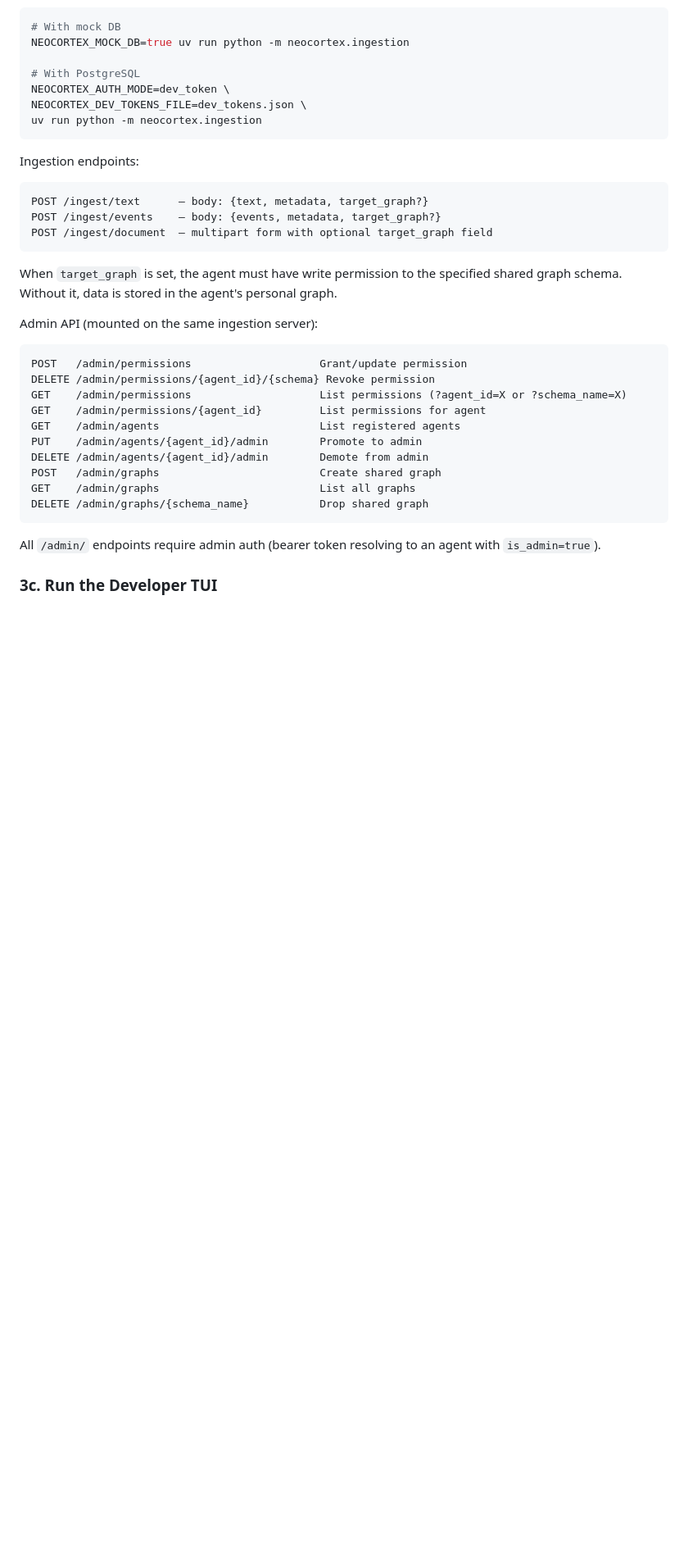
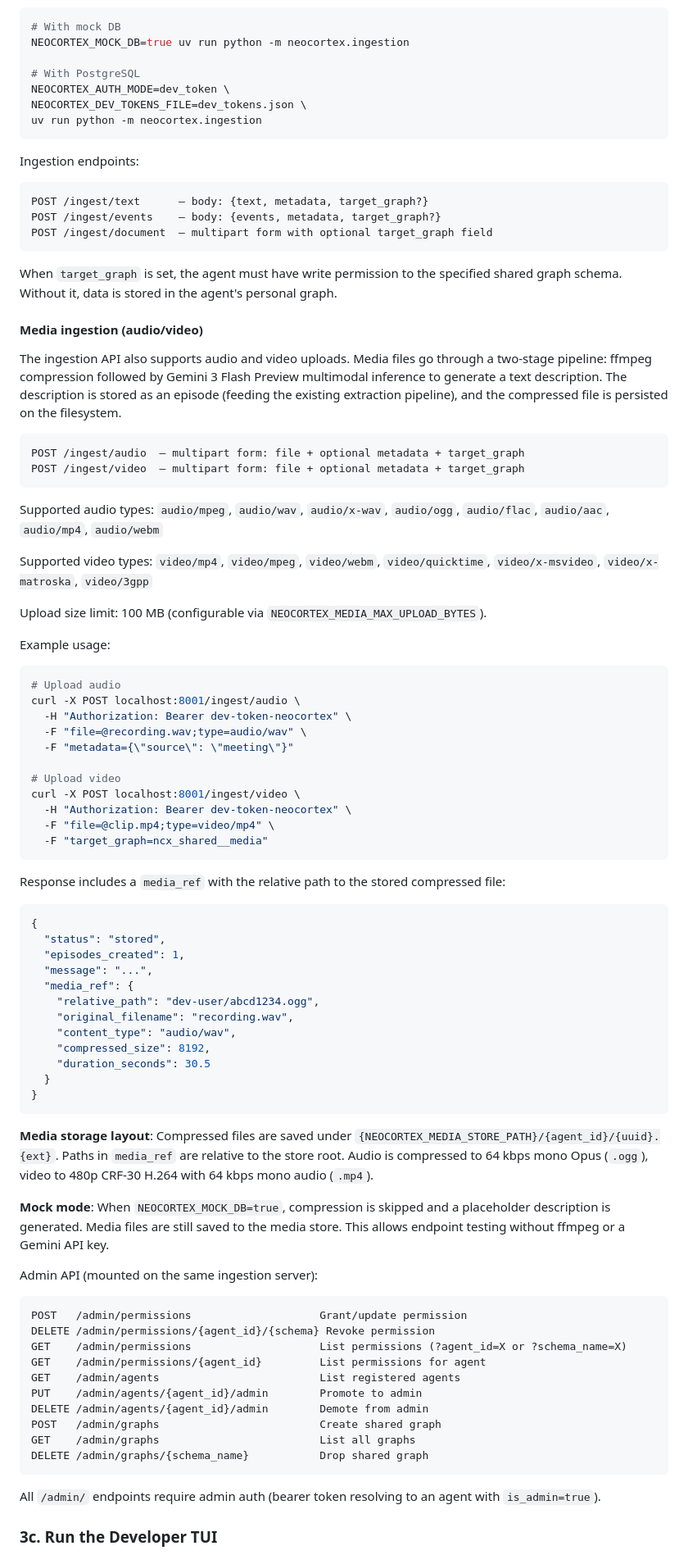
Before and after one commit to ZbigniewTomanek/google-deepmind-hackathon, a Markdown page: docs/development.md, the part around one of its changes. Shown at 82% size. Drawn GitHub-style; blank space fills up the shorter version.

Commit message:
docs(media): update development docs and codebase map for media ingestion

````diff
--- a/docs/development.md
+++ b/docs/development.md
@@ -58,6 +59,58 @@ POST /ingest/document  — multipart form with optional target_graph field
 ```
 
 When `target_graph` is set, the agent must have write permission to the specified shared graph schema. Without it, data is stored in the agent's personal graph.
+
+#### Media ingestion (audio/video)
+
+The ingestion API also supports audio and video uploads. Media files go through a two-stage pipeline: ffmpeg compression followed by Gemini 3 Flash Preview multimodal inference to generate a text description. The description is stored as an episode (feeding the existing extraction pipeline), and the compressed file is persisted on the filesystem.
+
+```
+POST /ingest/audio  — multipart form: file + optional metadata + target_graph
+POST /ingest/video  — multipart form: file + optional metadata + target_graph
+```
+
+Supported audio types: `audio/mpeg`, `audio/wav`, `audio/x-wav`, `audio/ogg`, `audio/flac`, `audio/aac`, `audio/mp4`, `audio/webm`
+
+Supported video types: `video/mp4`, `video/mpeg`, `video/webm`, `video/quicktime`, `video/x-msvideo`, `video/x-matroska`, `video/3gpp`
+
+Upload size limit: 100 MB (configurable via `NEOCORTEX_MEDIA_MAX_UPLOAD_BYTES`).
+
+Example usage:
+
+```bash
+# Upload audio
+curl -X POST localhost:8001/ingest/audio \
+  -H "Authorization: Bearer dev-token-neocortex" \
+  -F "file=@recording.wav;type=audio/wav" \
+  -F "metadata={\"source\": \"meeting\"}"
+
+# Upload video
+curl -X POST localhost:8001/ingest/video \
+  -H "Authorization: Bearer dev-token-neocortex" \
+  -F "file=@clip.mp4;type=video/mp4" \
+  -F "target_graph=ncx_shared__media"
+```
+
+Response includes a `media_ref` with the relative path to the stored compressed file:
+
+```json
+{
+  "status": "stored",
+  "episodes_created": 1,
+  "message": "...",
+  "media_ref": {
+    "relative_path": "dev-user/abcd1234.ogg",
+    "original_filename": "recording.wav",
+    "content_type": "audio/wav",
+    "compressed_size": 8192,
+    "duration_seconds": 30.5
+  }
+}
+```
+
+**Media storage layout**: Compressed files are saved under `{NEOCORTEX_MEDIA_STORE_PATH}/{agent_id}/{uuid}.{ext}`. Paths in `media_ref` are relative to the store root. Audio is compressed to 64 kbps mono Opus (`.ogg`), video to 480p CRF-30 H.264 with 64 kbps mono audio (`.mp4`).
+
+**Mock mode**: When `NEOCORTEX_MOCK_DB=true`, compression is skipped and a placeholder description is generated. Media files are still saved to the media store. This allows endpoint testing without ffmpeg or a Gemini API key.
 
 Admin API (mounted on the same ingestion server):
 
````
Also changed, not shown: other parts of docs/development.md (+17 -1 lines), CLAUDE.md (+6 -1 lines), docs/plans/10-multimodal-media-ingestion.md (+2 -2 lines).
